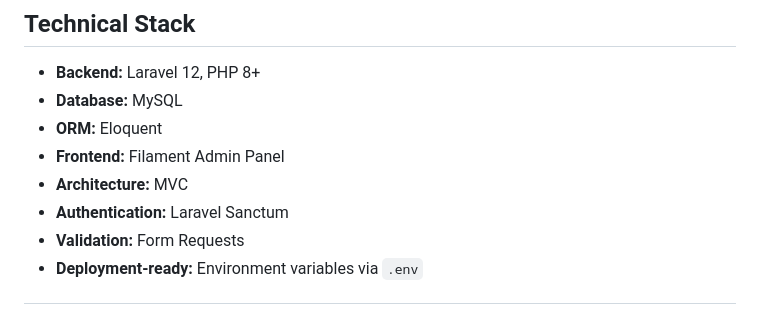
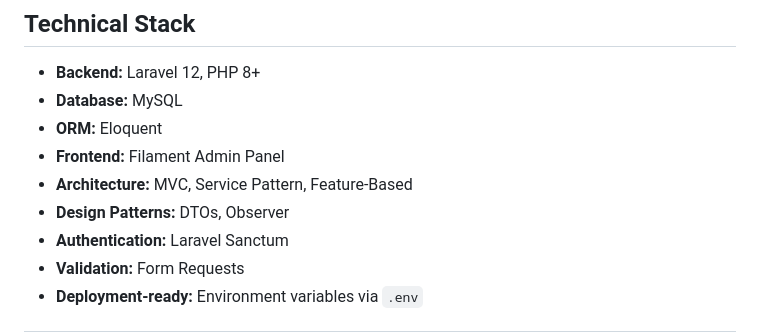
Before and after one commit to TarekHesham/simple-order-managment-system, a Markdown page: README.md, the part around the change. Rendered like a GitHub page.

Commit message:
Update README.md
Architectural and design explanation of the project

```diff
--- a/README.md
+++ b/README.md
@@ -119,7 +119,8 @@ Additionally, the project includes a **Filament Admin Dashboard** for enhanced u
 -   **Database:** MySQL
 -   **ORM:** Eloquent
 -   **Frontend:** Filament Admin Panel
--   **Architecture:** MVC
+-   **Architecture:** MVC, Service Pattern, Feature-Based
+-   **Design Patterns:** DTOs, Observer
 -   **Authentication:** Laravel Sanctum
 -   **Validation:** Form Requests
 -   **Deployment-ready:** Environment variables via `.env`
```
